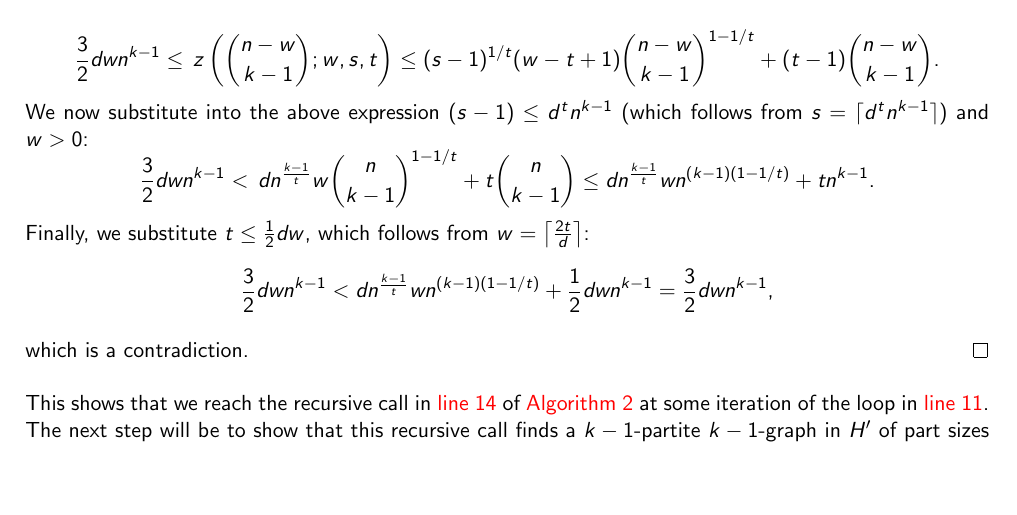
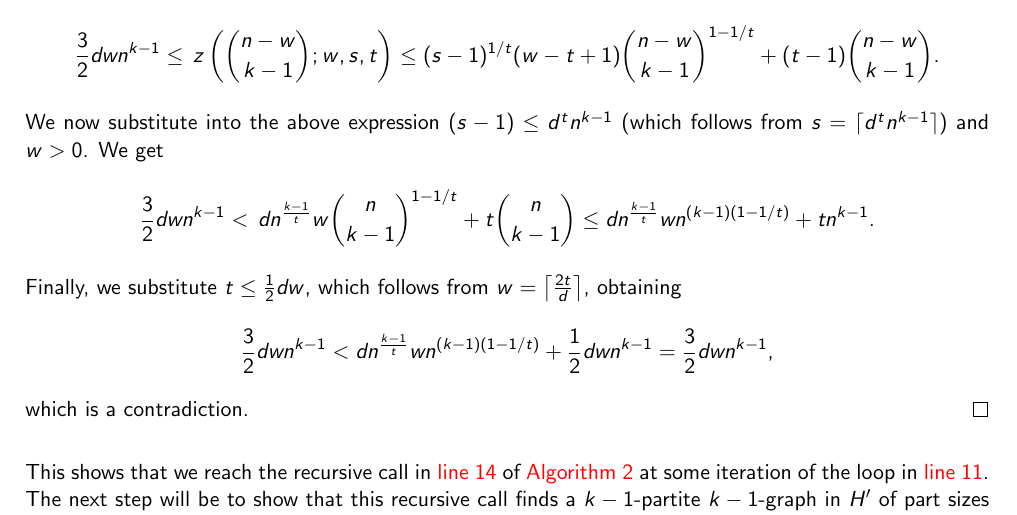
Before and after one commit to ferranEspuna/TFM, a LaTeX thesis (src/thesis.tex, which reads src/sections/algorithm.tex): part of page 34 of 42, cut so that both start at the same text, the shorter picture padded with empty space. Compiled offline with pdfLaTeX.

Commit message:
check lemma 4.6

```diff
--- a/src/sections/algorithm.tex
+++ b/src/sections/algorithm.tex
@@ -377,28 +377,26 @@ that form an edge with every vertex in $T$.
         In other words, there is no embedding of $K(s, t)$ in $\mathcal{P}$.
         By~\Cref{thm:kst} applied with $u = \binom{n-w}{k-1}$,
         this implies that
-        % TODO: check the math works, just copied
-
         \[
             \frac{3}{2}dwn^{k-1} \leq
             \, z \left(\binom{n - w}{k-1}; w, s, t  \right) \leq
             (s-1)^{1/t}(w-t+1)\binom{n-w}{k-1}^{1-1/t} + (t-1)\binom{n-w}{k-1}.
         \]
         We now substitute into the above expression $(s-1) \leq d^t n^{k-1}$ (which
-        follows from $s = \lceil d^t n^{k-1} \rceil$) and $w > 0$:
+        follows from $s = \lceil d^t n^{k-1} \rceil$) and $w > 0$.
+        We get
         \[
              \frac{3}{2}dwn^{k-1} <
              \, dn^{\frac{k-1}{t}} w \binom{n}{k-1}^{1-1/t} + t \binom{n}{k-1} \leq
              dn^{\frac{k-1}{t}} wn^{(k-1)(1-1/t)} + tn^{k-1}.
         \]
         Finally, we substitute $t \leq \frac{1}{2}dw$, which follows from
-        $w = \left\lceil \frac{2t}{d} \right\rceil$:
+        $w = \left\lceil \frac{2t}{d} \right\rceil$, obtaining
         \[
             \frac{3}{2}dwn^{k-1} <
             dn^{\frac{k-1}{t}} wn^{(k-1)(1-1/t)} + \frac{1}{2} dwn^{k-1} =
             \frac{3}{2} dwn^{k-1},
         \]
-
         which is a contradiction.
     \end{proof}
 \end{lemma}
```
Also changed, not shown: out/thesis.pdf.
